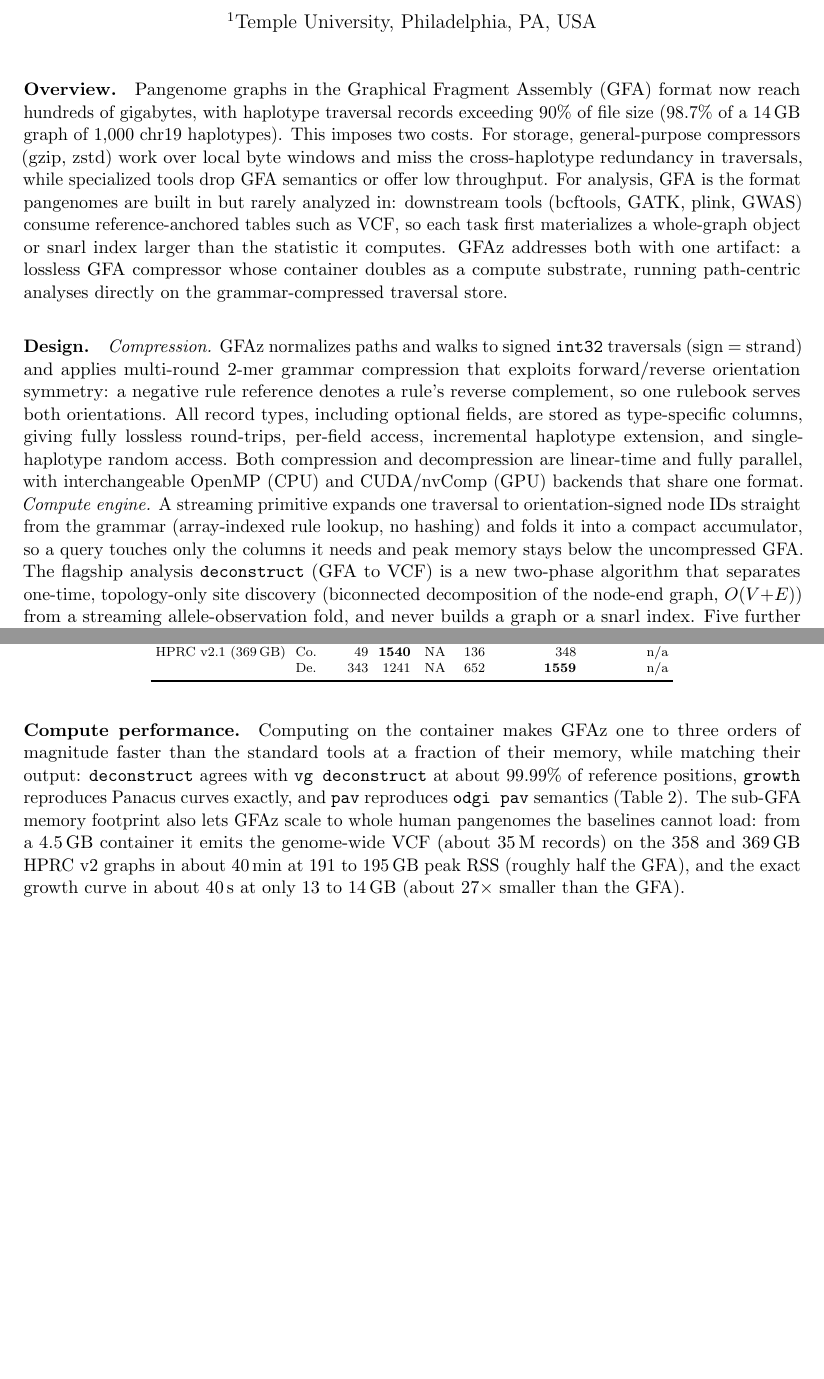
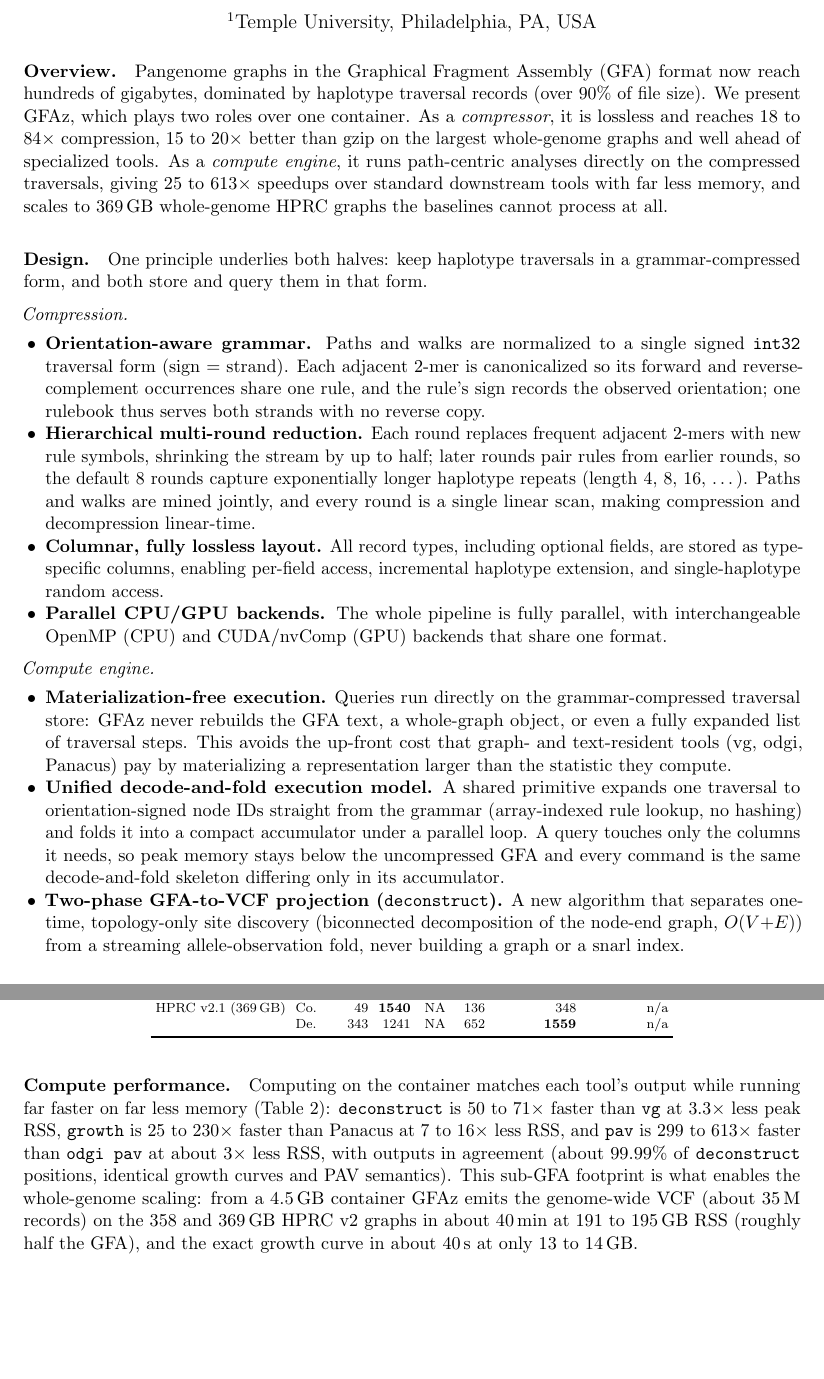
Before and after one commit to babyplutokurt/GFAz, a LaTeX document (paper_compute_engine/abstract/abstract.tex): two parts of pages 1 and 2 of 3, joined at a grey line, cut so that both start at the same text, the shorter picture padded with empty space. Compiled offline with pdfLaTeX.

Commit message:
abstract: restructure design as bullets, tighten prose, update tables
Reorganize Design into Compression and Compute-engine bullet groups
(orientation-aware grammar, hierarchical multi-round reduction;
materialization-free execution, unified decode-and-fold model). Slim the
Overview to two roles with headline ratio and speedup numbers, remove
em dashes, and cut redundancy across Overview/performance sections.
Add an sqz column to the compression table, update growth HPRC v1.1 to
the now-completing Panacus baseline, and pin both tables in place.

Co-Authored-By: Claude Opus 4.8 (1M context) <noreply@anthropic.com>

```diff
--- a/paper_compute_engine/abstract/abstract.tex
+++ b/paper_compute_engine/abstract/abstract.tex
@@ -4,6 +4,7 @@
 \usepackage{booktabs}
 \usepackage{multirow}
 \usepackage{float}
+\usepackage{enumitem}
 \usepackage{amsmath}
 \usepackage{microtype}
 \usepackage{authblk}
@@ -33,35 +34,56 @@
 
 \paragraph{Overview.}
 Pangenome graphs in the Graphical Fragment Assembly (GFA) format now reach hundreds
-of gigabytes, with haplotype traversal records exceeding 90\% of file size (98.7\% of
-a 14\,GB graph of 1{,}000 chr19 haplotypes). This imposes two costs. For storage,
-general-purpose compressors (gzip, zstd) work over local byte windows and miss the
-cross-haplotype redundancy in traversals, while specialized tools drop GFA semantics
-or offer low throughput. For analysis, GFA is the format pangenomes are built in but
-rarely analyzed in: downstream tools (bcftools, GATK, plink, GWAS) consume
-reference-anchored tables such as VCF, so each task first materializes a whole-graph
-object or snarl index larger than the statistic it computes. \gfaz addresses both
-with one artifact: a lossless GFA compressor whose container doubles as a compute
-substrate, running path-centric analyses directly on the grammar-compressed
-traversal store.
+of gigabytes, dominated by haplotype traversal records (over 90\% of file size). We
+present \gfaz, which plays two roles over one container. As a \emph{compressor}, it is
+lossless and reaches 18 to 84$\times$ compression, 15 to 20$\times$ better than gzip on
+the largest whole-genome graphs and well ahead of specialized tools. As a
+\emph{compute engine}, it runs path-centric analyses directly on the compressed
+traversals, giving 25 to 613$\times$ speedups over standard downstream tools with far
+less memory, and scales to 369\,GB whole-genome HPRC graphs the baselines cannot
+process at all.
 
 \paragraph{Design.}
-\emph{Compression.} \gfaz normalizes paths and walks to signed \texttt{int32}
-traversals (sign = strand) and applies multi-round 2-mer grammar compression that
-exploits forward/reverse orientation symmetry: a negative rule reference denotes a
-rule's reverse complement, so one rulebook serves both orientations. All record
-types, including optional fields, are stored as type-specific columns, giving fully
-lossless round-trips, per-field access, incremental haplotype extension, and
-single-haplotype random access. Both compression and decompression are linear-time
-and fully parallel, with interchangeable OpenMP (CPU) and CUDA/nvComp (GPU) backends
-that share one format.
-\emph{Compute engine.} A streaming primitive expands one traversal to
-orientation-signed node IDs straight from the grammar (array-indexed rule lookup, no
-hashing) and folds it into a compact accumulator, so a query touches only the columns
-it needs and peak memory stays below the uncompressed GFA. The flagship analysis
-\texttt{deconstruct} (GFA to VCF) is a new two-phase algorithm that separates
-one-time, topology-only site discovery (biconnected decomposition of the node-end
-graph, $O(V{+}E)$) from a streaming allele-observation fold, and never builds a graph
-or a snarl index. Five further analyses (\texttt{growth}, \texttt{pav},
-\texttt{depth}, \texttt{similarity}, \texttt{stats}) reuse the same substrate, each
-reproducing an established tool's output.
+One principle underlies both halves: keep haplotype traversals in a grammar-compressed
+form, and both store and query them in that form.
+
+\smallskip\noindent\emph{Compression.}
+\begin{itemize}[nosep, leftmargin=1.2em]
+  \item \textbf{Orientation-aware grammar.} Paths and walks are normalized to a single
+        signed \texttt{int32} traversal form (sign = strand). Each adjacent 2-mer is
+        canonicalized so its forward and reverse-complement occurrences share one
+        rule, and the rule's sign records the observed orientation; one rulebook thus
+        serves both strands with no reverse copy.
+  \item \textbf{Hierarchical multi-round reduction.} Each round replaces frequent
+        adjacent 2-mers with new rule symbols, shrinking the stream by up to half;
+        later rounds pair rules from earlier rounds, so the default 8 rounds capture
+        exponentially longer haplotype repeats (length 4, 8, 16, \dots). Paths and
+        walks are mined jointly, and every round is a single linear scan, making
+        compression and decompression linear-time.
+  \item \textbf{Columnar, fully lossless layout.} All record types, including
+        optional fields, are stored as type-specific columns, enabling per-field
+        access, incremental haplotype extension, and single-haplotype random access.
+  \item \textbf{Parallel CPU/GPU backends.} The whole pipeline is fully parallel, with
+        interchangeable OpenMP (CPU) and CUDA/nvComp (GPU) backends that share one
+        format.
+\end{itemize}
+
+\smallskip\noindent\emph{Compute engine.}
+\begin{itemize}[nosep, leftmargin=1.2em]
+  \item \textbf{Materialization-free execution.} Queries run directly on the
+        grammar-compressed traversal store: \gfaz never rebuilds the GFA text, a
+        whole-graph object, or even a fully expanded list of traversal steps. This
+        avoids the up-front cost that graph- and text-resident tools (vg, odgi,
+        Panacus) pay by materializing a representation larger than the statistic they
+        compute.
+  \item \textbf{Unified decode-and-fold execution model.} A shared primitive expands
+        one traversal to orientation-signed node IDs straight from the grammar
+        (array-indexed rule lookup, no hashing) and folds it into a compact
+        accumulator under a parallel loop. A query touches only the columns it needs,
+        so peak memory stays below the uncompressed GFA and every command is the same
+        decode-and-fold skeleton differing only in its accumulator.
+  \item \textbf{Two-phase GFA-to-VCF projection (\texttt{deconstruct}).} A new
+        algorithm that separates one-time, topology-only site discovery (biconnected
+        decomposition of the node-end graph, $O(V{+}E)$) from a streaming
+        allele-observation fold, never building a graph or a snarl index.
+  \item \textbf{Generality across analyses.} \texttt{growth}, \texttt{pav},
@@ -121,16 +144,16 @@ Dataset (GFA) & & Gzip & Zstd & sqz & GBZ & \gfaz(CPU) & \gfaz(GPU) \\
 \end{table}
 
 \paragraph{Compute performance.}
-Computing on the container makes \gfaz one to three orders of magnitude faster than
-the standard tools at a fraction of their memory, while matching their output:
-\texttt{deconstruct} agrees with \texttt{vg deconstruct} at about 99.99\% of
-reference positions, \texttt{growth} reproduces Panacus curves exactly, and
-\texttt{pav} reproduces \texttt{odgi pav} semantics (Table~\ref{tab:downstream}). The
-sub-GFA memory footprint also lets \gfaz scale to whole human pangenomes the
-baselines cannot load: from a 4.5\,GB container it emits the genome-wide VCF (about
-35\,M records) on the 358 and 369\,GB HPRC v2 graphs in about 40\,min at 191 to
-195\,GB peak RSS (roughly half the GFA), and the exact growth curve in about 40\,s at
-only 13 to 14\,GB (about 27$\times$ smaller than the GFA).
+Computing on the container matches each tool's output while running far faster on far
+less memory (Table~\ref{tab:downstream}): \texttt{deconstruct} is 50 to 71$\times$
+faster than \texttt{vg} at 3.3$\times$ less peak RSS, \texttt{growth} is 25 to
+230$\times$ faster than Panacus at 7 to 16$\times$ less RSS, and \texttt{pav} is 299
+to 613$\times$ faster than \texttt{odgi pav} at about 3$\times$ less RSS, with outputs
+in agreement (about 99.99\% of \texttt{deconstruct} positions, identical growth curves
+and PAV semantics). This sub-GFA footprint is what enables the whole-genome scaling:
+from a 4.5\,GB container \gfaz emits the genome-wide VCF (about 35\,M records) on the
+358 and 369\,GB HPRC v2 graphs in about 40\,min at 191 to 195\,GB RSS (roughly half
+the GFA), and the exact growth curve in about 40\,s at only 13 to 14\,GB.
 
 \begin{table}[H]
 \centering
```
Also changed, not shown: paper_compute_engine/abstract/abstract.pdf, paper_compute_engine/abstract/abstract.tex (25 more changed lines).
